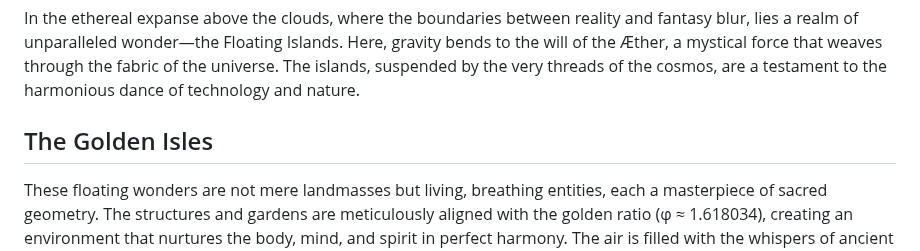
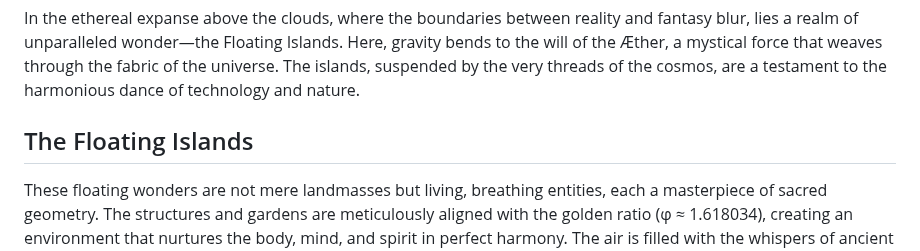
Before and after one commit to iggual/AetherWorld, a Markdown page: README.md, the part around the change. Drawn GitHub-style.

```diff
--- a/README.md
+++ b/README.md
@@ -4,7 +4,7 @@
 
 In the ethereal expanse above the clouds, where the boundaries between reality and fantasy blur, lies a realm of unparalleled wonder—the Floating Islands. Here, gravity bends to the will of the Æther, a mystical force that weaves through the fabric of the universe. The islands, suspended by the very threads of the cosmos, are a testament to the harmonious dance of technology and nature.
 
-## The Golden Isles
+## The Floating Islands
 
 These floating wonders are not mere landmasses but living, breathing entities, each a masterpiece of sacred geometry. The structures and gardens are meticulously aligned with the golden ratio (φ ≈ 1.618034), creating an environment that nurtures the body, mind, and spirit in perfect harmony. The air is filled with the whispers of ancient secrets, and the ground pulses with the rhythm of the universe.
 
```
